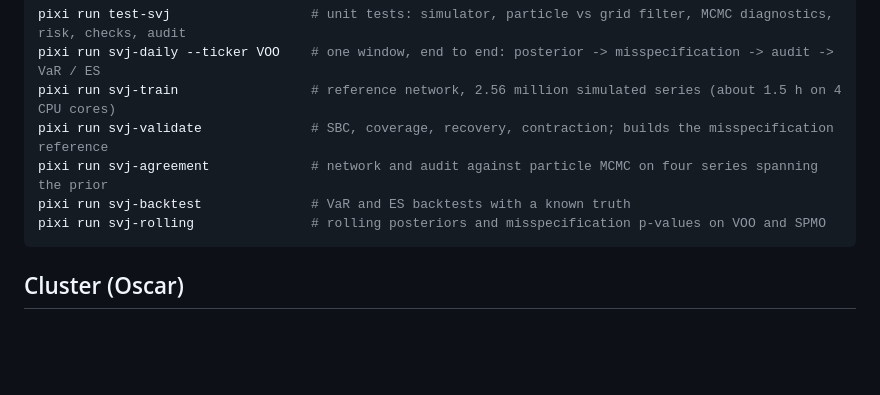
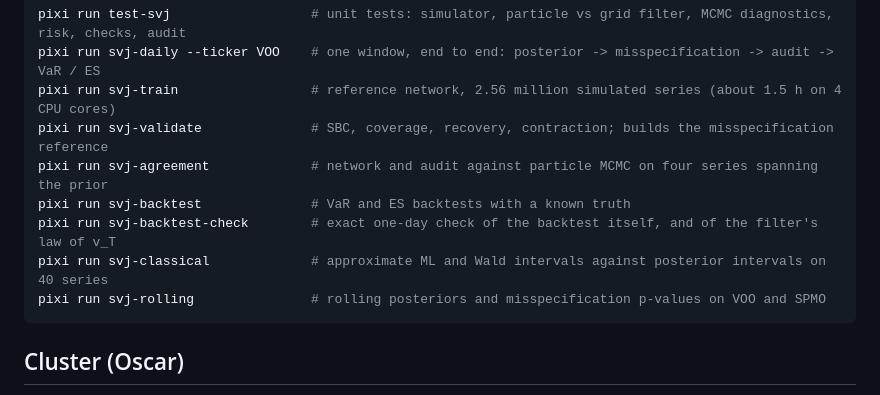
Before and after one commit to fmuia/sbi4finance, a Markdown page: README.md, the part around the change. Drawn GitHub-style; blank space fills up the shorter version.

````diff
--- a/README.md
+++ b/README.md
@@ -54,6 +54,8 @@ pixi run svj-train                 # reference network, 2.56 million simulated s
 pixi run svj-validate              # SBC, coverage, recovery, contraction; builds the misspecification reference
 pixi run svj-agreement             # network and audit against particle MCMC on four series spanning the prior
 pixi run svj-backtest              # VaR and ES backtests with a known truth
+pixi run svj-backtest-check        # exact one-day check of the backtest itself, and of the filter's law of v_T
+pixi run svj-classical             # approximate ML and Wald intervals against posterior intervals on 40 series
 pixi run svj-rolling               # rolling posteriors and misspecification p-values on VOO and SPMO
 ```
 
````
Also changed, not shown: docs/svj-pipeline.md (+20 -5 lines), docs/results/svj-classical/coverage.png (added), 4 other files.
